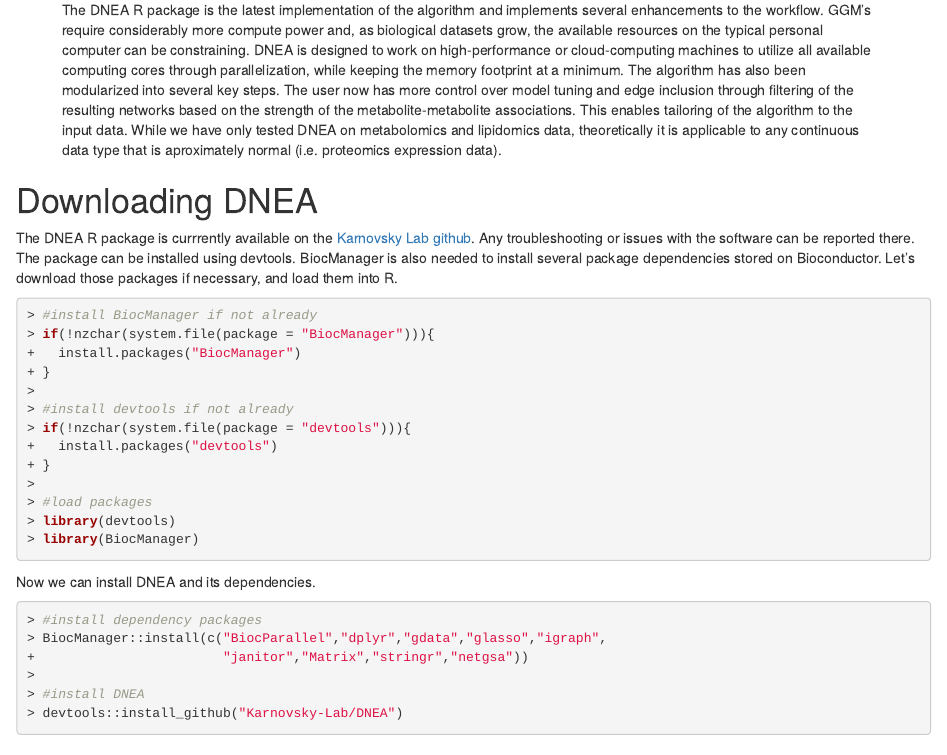
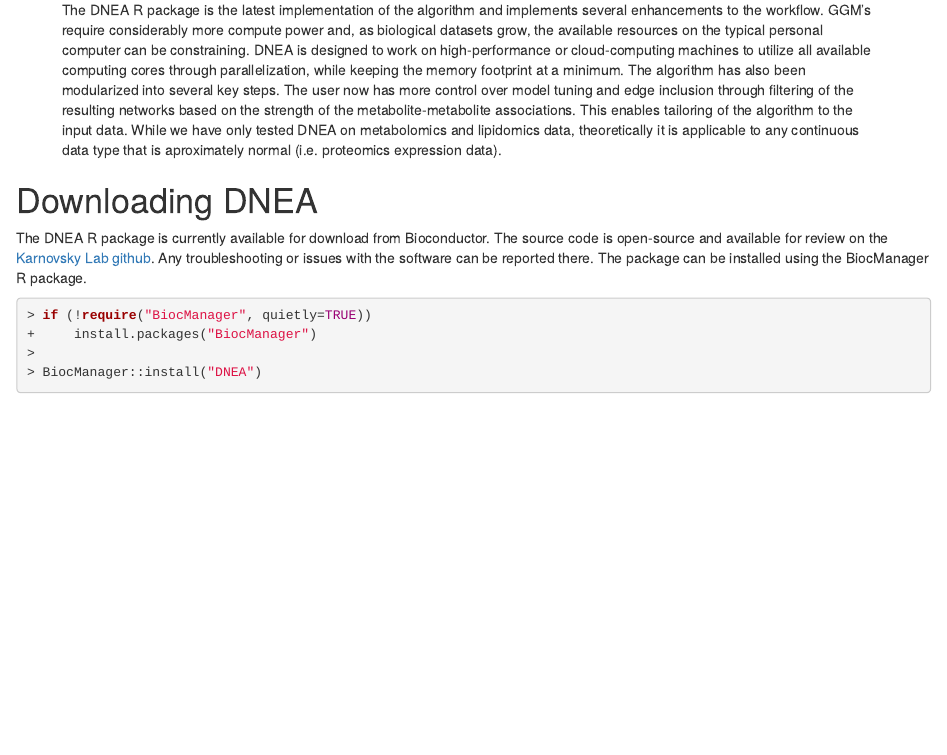
Before and after one commit to Karnovsky-Lab/DNEA, an R Markdown document (vignettes/DNEA.Rmd): the page in a window 1100 px wide, from 630 px down. Rendered offline with R 4.5, knitr and Pandoc, with nearby package versions; drawn as R Markdown's standard HTML page in place of the format the file asks for; some code elsewhere in the file could not run offline.

Commit message:
the package download section was updated to provide info on how to download the package from bioconductor, instead of github

````diff
--- a/vignettes/DNEA.Rmd
+++ b/vignettes/DNEA.Rmd
@@ -32,31 +32,12 @@ library(knitr)
 library(kableExtra)
 ```
 # Downloading DNEA
-The DNEA R package is currrently available on the [Karnovsky Lab github](https://www.github.com/Karnovsky-Lab/DNEA). Any troubleshooting or issues with the software can be reported there. The package can be installed using devtools. BiocManager is also needed to install several package dependencies stored on Bioconductor. Let's download those packages if necessary, and load them into R.
+The DNEA R package is currently available for download from Bioconductor. The source code is open-source and available for review on the [Karnovsky Lab github](https://www.github.com/Karnovsky-Lab/DNEA). Any troubleshooting or issues with the software can be reported there. The package can be installed using the BiocManager R package.
+```{r, install , eval=FALSE}
+if (!require("BiocManager", quietly=TRUE))
+    install.packages("BiocManager")
 
-```{r, install , eval=FALSE}
-#install BiocManager if not already
-if(!nzchar(system.file(package = "BiocManager"))){
-  install.packages("BiocManager")
-}
-
-#install devtools if not already
-if(!nzchar(system.file(package = "devtools"))){
-  install.packages("devtools")
-}
-
-#load packages
-library(devtools)
-library(BiocManager)
-```
-Now  we can install DNEA and its dependencies.
-```{r, install DNEA, eval=FALSE}
-#install dependency packages
-BiocManager::install(c("BiocParallel","dplyr","gdata","glasso","igraph",
-                       "janitor","Matrix","stringr","netgsa"))
-
-#install DNEA
-devtools::install_github("Karnovsky-Lab/DNEA")
+BiocManager::install("DNEA")
 ```
 # Basic DNEA workflow
 This package is the most customizable implementation of DNEA to date, allowing the user to create the best analysis for their data. This vignette aims to walk you through a typical DNEA workflow, and describe the parameters that may be modified in common use cases.
````
